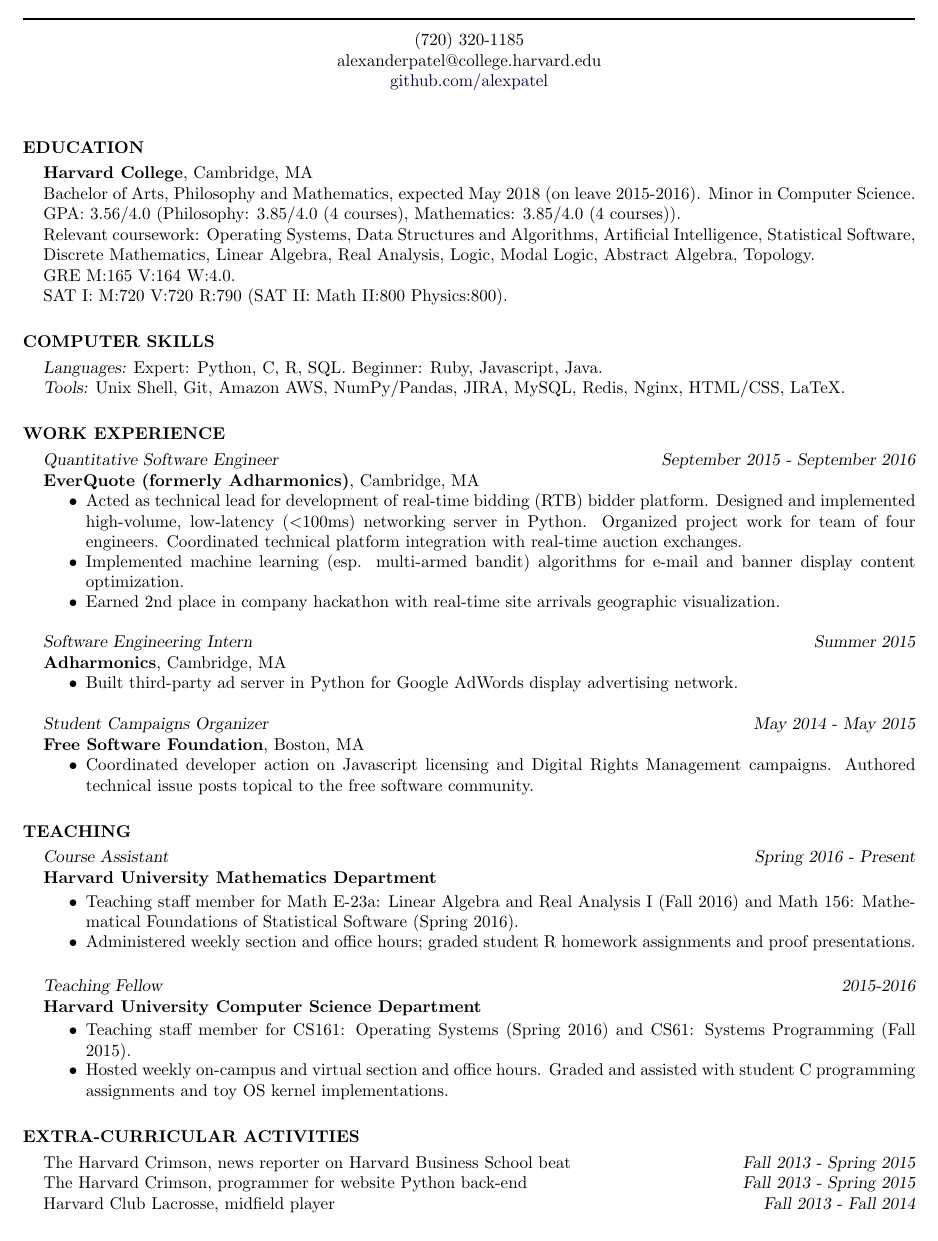
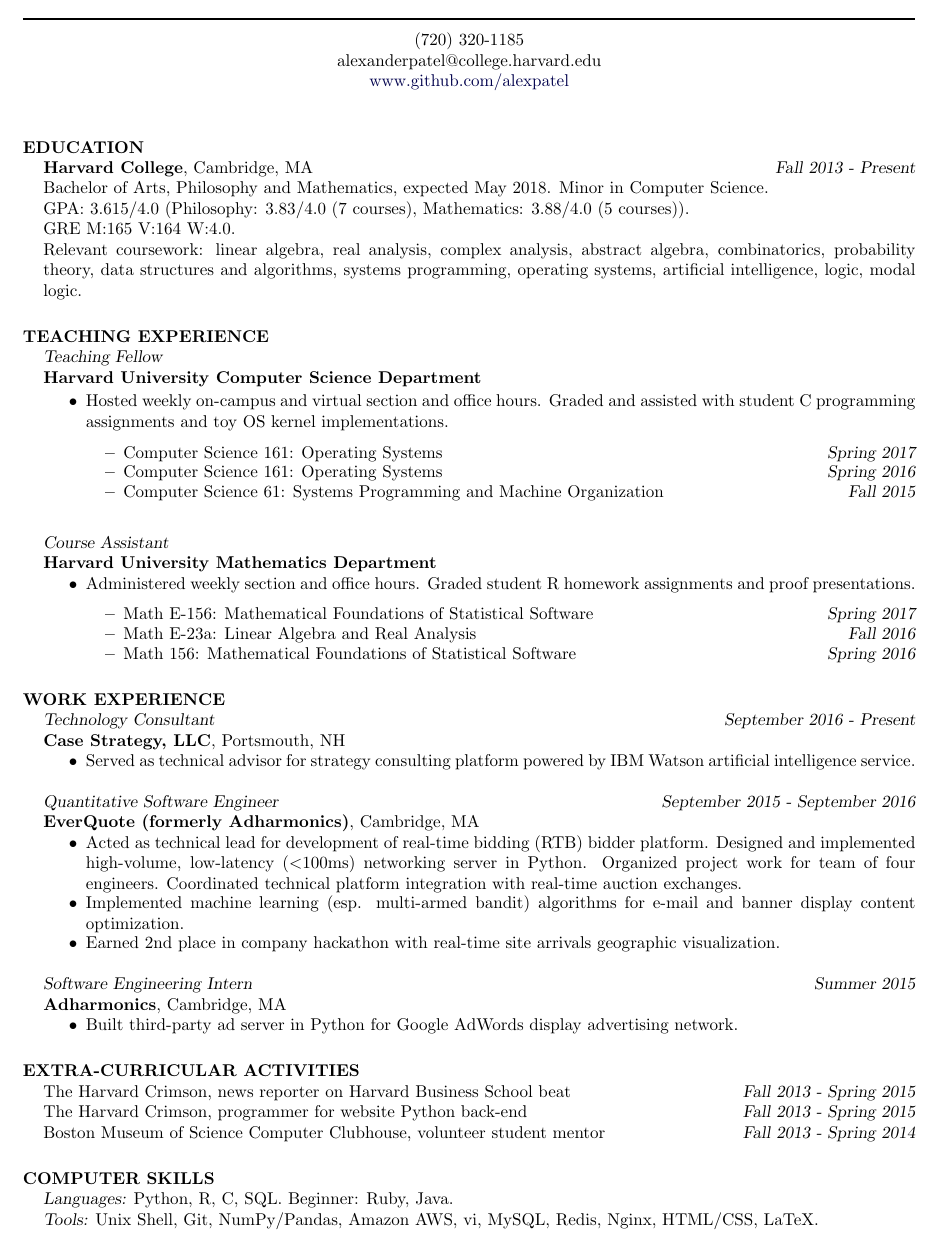
Before and after one commit to alexpatel/resume, a LaTeX CV (AlexanderPatel_Resume.tex): part of the page, cut so that both start at the same text. Compiled offline with pdfLaTeX.

Commit message:
update resume

```diff
--- a/AlexanderPatel_Resume.tex
+++ b/AlexanderPatel_Resume.tex
@@ -13,9 +12,9 @@
 \resumewidth=7.25in
 \newsectionwidth{12pt}
 
-\makeatletter
-\def\section#1{\@@section{#1}\vskip .11cm}
-\makeatother
+% \makeatletter
+% \def\section#1{\@@section{#1}\vskip .11cm}
+% \makeatother
 
 \begin{document}
 
@@ -23,28 +22,55 @@
 \moveleft\hoffset\vbox{\hrule width\resumewidth height 1pt}\smallskip
 \moveleft.5\hoffset\centerline{(720) 320-1185}
 \moveleft.5\hoffset\centerline{alexanderpatel@college.harvard.edu}
-\moveleft.5\hoffset\centerline{\href{http://www.github.com/alexpatel}{github.com/alexpatel}}
+\moveleft.5\hoffset\centerline{\href{http://www.github.com/alexpatel}{www.github.com/alexpatel}}
+\begin{resume}
+\section{EDUCATION}
+    \textbf{Harvard College}, Cambridge, MA \hfill {\sl Fall 2013 - Present}\\
+    Bachelor of Arts, Philosophy and Mathematics, expected May 2018. Minor in Computer Science. \\
+    GPA: 3.615/4.0 (Philosophy: 3.83/4.0 (7 courses), Mathematics: 3.88/4.0 (5 courses)). \\
+    GRE M:165 V:164 W:4.0. \\
+    Relevant coursework: linear algebra, real analysis, complex analysis,
+    abstract algebra, combinatorics, probability theory, data structures and
+    algorithms, systems programming, operating systems, artificial
+    intelligence, logic, modal logic.
+    % SAT I: M:720 V:720 R:790 (SAT II: Math II:800 Physics:800).
+
+\section{TEACHING EXPERIENCE}
+    {\sl Teaching Fellow} \\
+    \textbf{Harvard University Computer Science Department}
+
+    \begin{itemize} \itemsep -2.5pt
+        \item Hosted weekly on-campus and virtual section and office hours.
+            Graded and assisted with student C programming assignments and toy
+            OS kernel implementations.
+        \begin{itemize} \itemsep -2.5pt
+            \item Computer Science 161: Operating Systems \hfill {\sl Spring 2017}
+            \item Computer Science 161: Operating Systems \hfill {\sl Spring 2016}
+            \item Computer Science 61: Systems Programming and Machine Organization \hfill {\sl Fall 2015}
+        \end{itemize}
+    \end{itemize}
+
+    {\sl Course Assistant} \\
+    \textbf{Harvard University Mathematics Department}
+    \begin{itemize} \itemsep -2.5pt
+        \item Administered weekly section and office hours. Graded student R homework
+            assignments and proof presentations.
+        \begin{itemize} \itemsep -2.5pt
+            \item Math E-156: Mathematical Foundations of Statistical Software \hfill {\sl Spring 2017}
+            \item Math E-23a: Linear Algebra and Real Analysis \hfill {\sl Fall 2016}
+            \item Math 156: Mathematical Foundations of Statistical Software \hfill {\sl Spring 2016}
+        \end{itemize}
+    \end{itemize}
 
 
-\begin{resume}
+\section{WORK EXPERIENCE}
+    {\sl Technology Consultant} \hfill {\sl September 2016 - Present} \\
+    \textbf{Case Strategy, LLC}, Portsmouth, NH
+    \begin{itemize}  \itemsep -2.5pt
+        \item Served as technical advisor for strategy consulting platform
+            powered by IBM Watson artificial intelligence service.
+    \end{itemize}
 
-\section{EDUCATION}
-    \textbf{Harvard College}, Cambridge, MA \\
-    Bachelor of Arts, Philosophy and Mathematics, expected May 2018 (on leave
-    2015-2016). Minor in Computer Science. \\
-    GPA: 3.56/4.0 (Philosophy: 3.85/4.0 (4 courses), Mathematics: 3.85/4.0 (4 courses)). \\
-    Relevant coursework: Operating Systems, Data Structures and Algorithms,
-    Artificial Intelligence, Statistical Software, Discrete Mathematics, Linear
-    Algebra, Real Analysis, Logic, Modal Logic, Abstract Algebra, Topology. \\
-    GRE M:165 V:164 W:4.0. \\
-    SAT I: M:720 V:720 R:790 (SAT II: Math II:800 Physics:800).
-
-\section{COMPUTER SKILLS}
-    {\sl Languages:} Expert: Python, C, R, SQL. Beginner: Ruby, Javascript, Java. \\
-    {\sl Tools:} Unix Shell, Git, Amazon AWS, NumPy/Pandas, JIRA, MySQL, Redis,
-        Nginx, HTML/CSS, LaTeX.
-
-\section{WORK EXPERIENCE}
     {\sl Quantitative Software Engineer} \hfill {\sl September 2015 - September 2016} \\
     \textbf{EverQuote (formerly Adharmonics)}, Cambridge, MA
     \begin{itemize}  \itemsep -2.5pt
@@ -66,42 +92,24 @@
             advertising network.
     \end{itemize}
 
-    {\sl Student Campaigns Organizer} \hfill {\sl May 2014 - May 2015} \\
-    \textbf{Free Software Foundation}, Boston, MA
-    \begin{itemize}   \itemsep -2.5pt
-        \item Coordinated developer action on Javascript licensing and Digital
-            Rights Management campaigns. Authored technical issue posts topical
-            to the free software community.
-    \end{itemize}
-
-\section{TEACHING}
-    {\sl Course Assistant} \hfill {\sl Spring 2016 - Present} \\
-    \textbf{Harvard University Mathematics Department}
-
-    \begin{itemize} \itemsep -2.5pt
-        \item Teaching staff member for Math E-23a: Linear Algebra and Real
-            Analysis I (Fall 2016) and Math 156: Mathematical Foundations of
-            Statistical Software (Spring 2016).
-        \item Administered weekly section and office hours; graded student R homework
-            assignments and proof presentations.
-    \end{itemize}
-
-    {\sl Teaching Fellow} \hfill {\sl 2015-2016} \\
-    \textbf{Harvard University Computer Science Department}
-
-    \begin{itemize} \itemsep -2.5pt
-        \item Teaching staff member for CS161: Operating Systems (Spring 2016)
-            and CS61: Systems Programming (Fall 2015).
-        \item Hosted weekly on-campus and virtual section and office hours.
-            Graded and assisted with student C programming assignments and toy
-            OS kernel implementations.
-    \end{itemize}
+    % {\sl Student Campaigns Organizer} \hfill {\sl May 2014 - May 2015} \\
+    % \textbf{Free Software Foundation}, Boston, MA
+    % \begin{itemize}   \itemsep -2.5pt
+    %     \item Coordinated developer action on Javascript licensing and Digital
+    %         Rights Management campaigns. Authored technical issue posts topical
+    %         to the free software community.
+    % \end{itemize}
 
 \section{EXTRA-CURRICULAR ACTIVITIES}
     The Harvard Crimson, news reporter on Harvard Business School beat \hfill {\sl Fall 2013 - Spring 2015}\\
     The Harvard Crimson, programmer for website Python back-end \hfill {\sl Fall 2013 - Spring 2015}\\
-    % Boston Museum of Science Computer Clubhouse, volunteer student mentor \hfill {\sl Fall 2013 - Spring 2014}
-    Harvard Club Lacrosse, midfield player \hfill {\sl Fall 2013 - Fall 2014}
+    Boston Museum of Science Computer Clubhouse, volunteer student mentor \hfill {\sl Fall 2013 - Spring 2014}
+    % Harvard Club Lacrosse, midfield player \hfill {\sl Fall 2013 - Fall 2014}
+
+\section{COMPUTER SKILLS}
+    {\sl Languages:} Python, R, C, SQL. Beginner: Ruby, Java. \\
+    {\sl Tools:} Unix Shell, Git, NumPy/Pandas, Amazon AWS, vi, MySQL, Redis,
+    Nginx, HTML/CSS, LaTeX.
 
 \end{resume}
 \end{document}
```
Also changed, not shown: AlexanderPatel_Resume.pdf (deleted), AlexanderPatel_Resume.tex (1 more changed lines).
